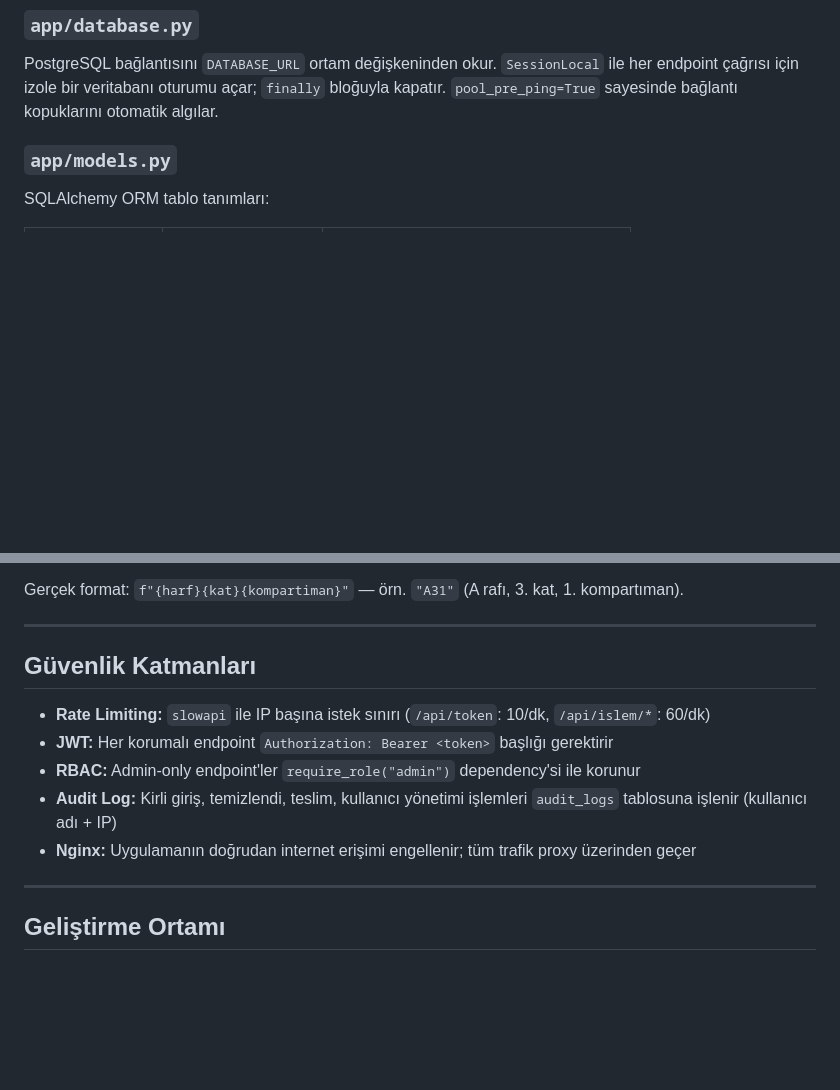
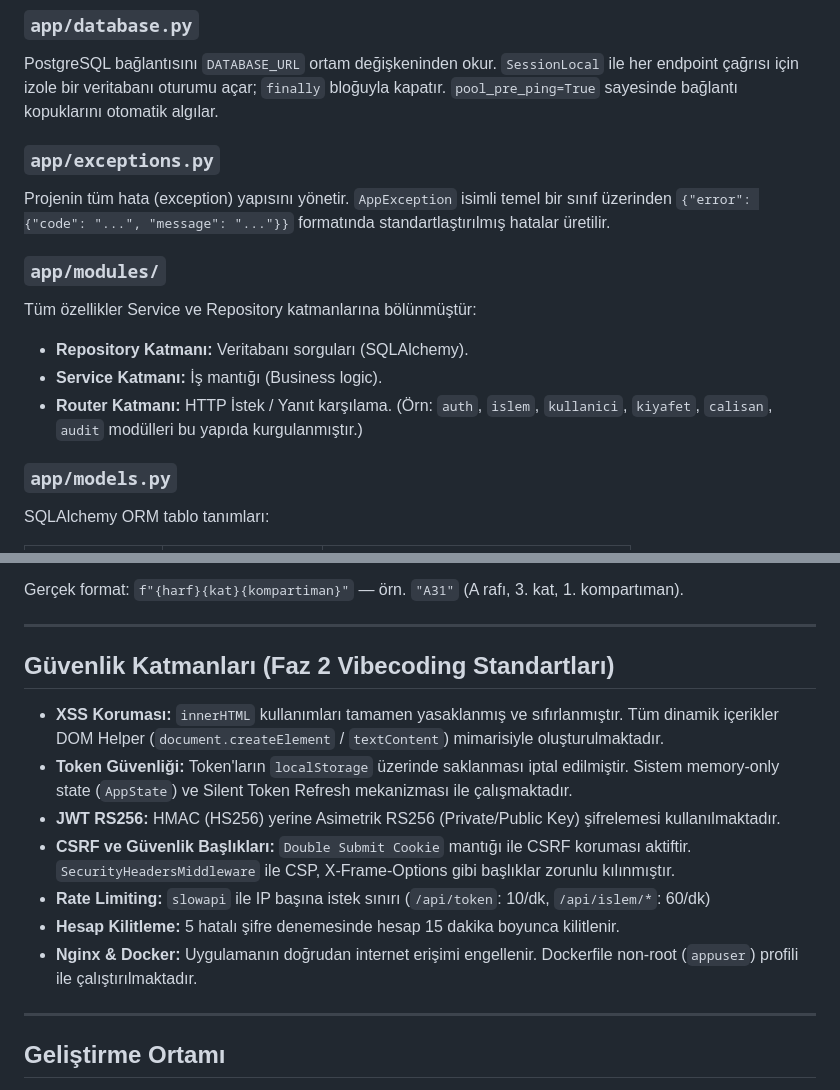
Before and after one commit to bgrkurugollu-cpu/camasirhane_v3, a Markdown page: docs/developer_guide.md, 2 parts joined by grey strips. Drawn GitHub-style; blank space fills up the shorter version.

```diff
--- a/docs/developer_guide.md
+++ b/docs/developer_guide.md
@@ -22,6 +22,16 @@ Nginx dışarıdan gelen tüm HTTP/HTTPS isteklerini karşılar ve `web` servisi
 
 ### `app/database.py`
 PostgreSQL bağlantısını `DATABASE_URL` ortam değişkeninden okur. `SessionLocal` ile her endpoint çağrısı için izole bir veritabanı oturumu açar; `finally` bloğuyla kapatır. `pool_pre_ping=True` sayesinde bağlantı kopuklarını otomatik algılar.
+
+### `app/exceptions.py`
+Projenin tüm hata (exception) yapısını yönetir. `AppException` isimli temel bir sınıf üzerinden `{"error": {"code": "...", "message": "..."}}` formatında standartlaştırılmış hatalar üretilir.
+
+### `app/modules/`
+Tüm özellikler Service ve Repository katmanlarına bölünmüştür:
+- **Repository Katmanı:** Veritabanı sorguları (SQLAlchemy).
+- **Service Katmanı:** İş mantığı (Business logic).
+- **Router Katmanı:** HTTP İstek / Yanıt karşılama.
+(Örn: `auth`, `islem`, `kullanici`, `kiyafet`, `calisan`, `audit` modülleri bu yapıda kurgulanmıştır.)
 
 ### `app/models.py`
 SQLAlchemy ORM tablo tanımları:
@@ -120,13 +130,15 @@ Gerçek format: `f"{harf}{kat}{kompartiman}"` — örn. `"A31"` (A rafı, 3. kat
 
 ---
 
-## Güvenlik Katmanları
+## Güvenlik Katmanları (Faz 2 Vibecoding Standartları)
 
+- **XSS Koruması:** `innerHTML` kullanımları tamamen yasaklanmış ve sıfırlanmıştır. Tüm dinamik içerikler DOM Helper (`document.createElement` / `textContent`) mimarisiyle oluşturulmaktadır.
+- **Token Güvenliği:** Token'ların `localStorage` üzerinde saklanması iptal edilmiştir. Sistem memory-only state (`AppState`) ve Silent Token Refresh mekanizması ile çalışmaktadır.
+- **JWT RS256:** HMAC (HS256) yerine Asimetrik RS256 (Private/Public Key) şifrelemesi kullanılmaktadır.
+- **CSRF ve Güvenlik Başlıkları:** `Double Submit Cookie` mantığı ile CSRF koruması aktiftir. `SecurityHeadersMiddleware` ile CSP, X-Frame-Options gibi başlıklar zorunlu kılınmıştır.
 - **Rate Limiting:** `slowapi` ile IP başına istek sınırı (`/api/token`: 10/dk, `/api/islem/*`: 60/dk)
-- **JWT:** Her korumalı endpoint `Authorization: Bearer <token>` başlığı gerektirir
-- **RBAC:** Admin-only endpoint'ler `require_role("admin")` dependency'si ile korunur
-- **Audit Log:** Kirli giriş, temizlendi, teslim, kullanıcı yönetimi işlemleri `audit_logs` tablosuna işlenir (kullanıcı adı + IP)
-- **Nginx:** Uygulamanın doğrudan internet erişimi engellenir; tüm trafik proxy üzerinden geçer
+- **Hesap Kilitleme:** 5 hatalı şifre denemesinde hesap 15 dakika boyunca kilitlenir.
+- **Nginx & Docker:** Uygulamanın doğrudan internet erişimi engellenir. Dockerfile non-root (`appuser`) profili ile çalıştırılmaktadır.
 
 ---
 
```
Also changed, not shown: README.md (+8 -6 lines).
